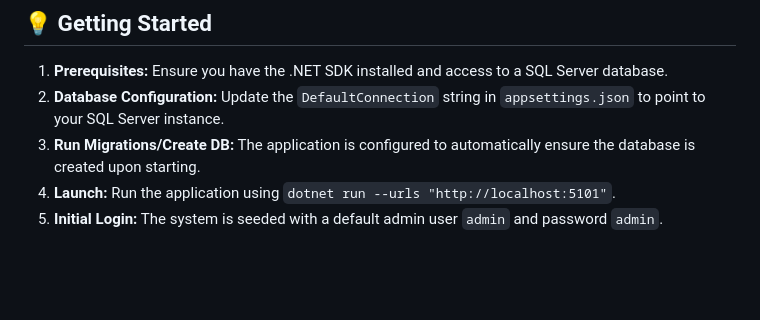
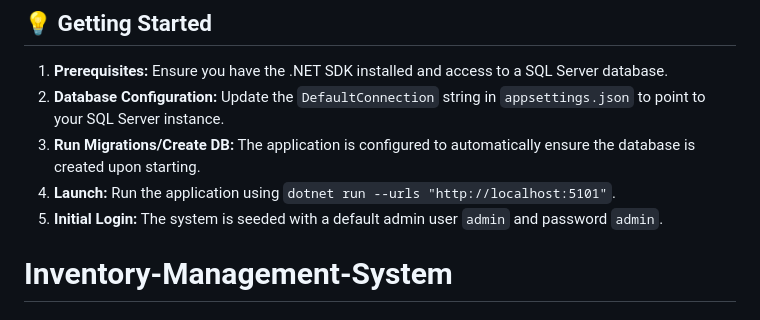
Before and after one commit to puoq007/Inventory-Management-System, a Markdown page: README.md, the part around the change. Drawn GitHub-style; blank space fills up the shorter version.

```diff
--- a/README.md
+++ b/README.md
@@ -55,3 +55,4 @@ The project follows a standard Blazor Server architecture:
 3. **Run Migrations/Create DB:** The application is configured to automatically ensure the database is created upon starting.
 4. **Launch:** Run the application using `dotnet run --urls "http://localhost:5101"`.
 5. **Initial Login:** The system is seeded with a default admin user `admin` and password `admin`.
+# Inventory-Management-System
```
